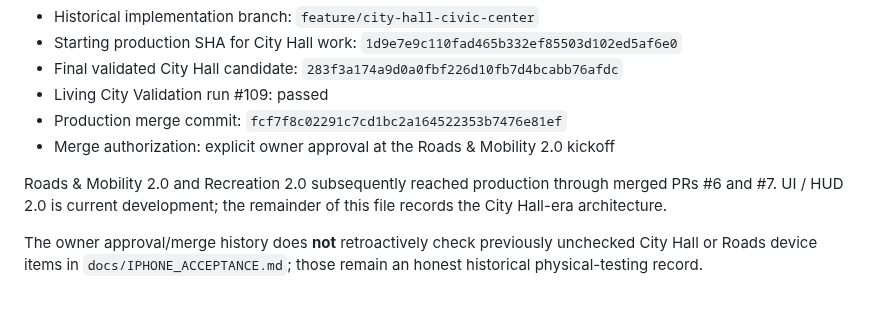
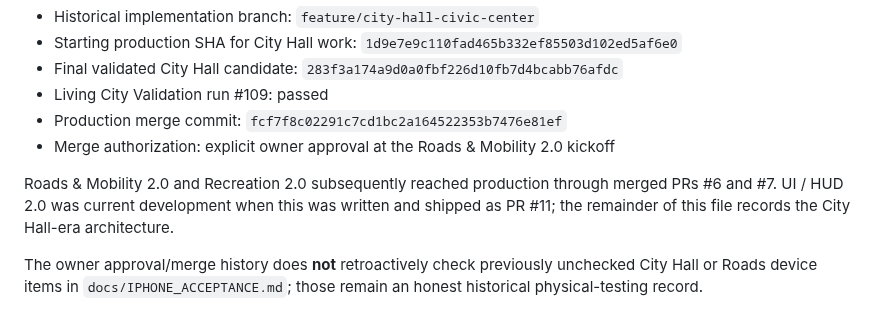
Before and after one commit to OuterHeavenX/Meadowline, a Markdown page: docs/CITY_HALL_1.md, the part around the change. GitHub-like rendering.

Commit message:
Catch the two remaining phrasings that called UI / HUD 2.0 current
Co-Authored-By: Claude Fable 5.1 <noreply@anthropic.com>
Claude-Session: https://claude.ai/code/session_01C3NBrqMUzBAj1oqdrmQYTb

```diff
--- a/docs/CITY_HALL_1.md
+++ b/docs/CITY_HALL_1.md
@@ -11,7 +11,7 @@
 - Production merge commit: `fcf7f8c02291c7cd1bc2a164522353b7476e81ef`
 - Merge authorization: explicit owner approval at the Roads & Mobility 2.0 kickoff
 
-Roads & Mobility 2.0 and Recreation 2.0 subsequently reached production through merged PRs #6 and #7. UI / HUD 2.0 is current development; the remainder of this file records the City Hall-era architecture.
+Roads & Mobility 2.0 and Recreation 2.0 subsequently reached production through merged PRs #6 and #7. UI / HUD 2.0 was current development when this was written and shipped as PR #11; the remainder of this file records the City Hall-era architecture.
 
 The owner approval/merge history does **not** retroactively check previously unchecked City Hall or Roads device items in `docs/IPHONE_ACCEPTANCE.md`; those remain an honest historical physical-testing record.
 
```
Also changed, not shown: docs/LIVING_CITY_FOUNDATION.md (+1 -1 lines).
